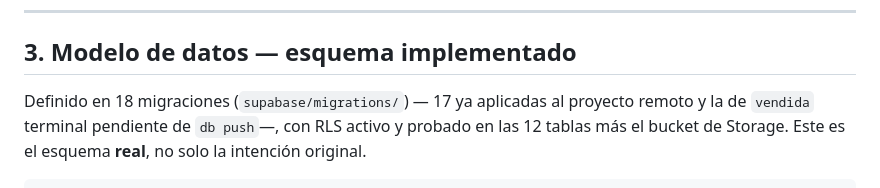
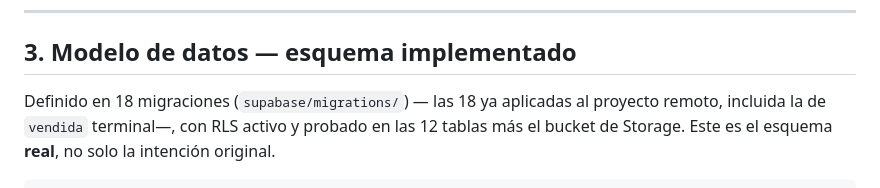
Before and after one commit to Enrique-Macias/Relevo-Marketplace, a Markdown page: CLAUDE.md, the part around the change. Rendered like a GitHub page.

```diff
--- a/CLAUDE.md
+++ b/CLAUDE.md
@@ -181,8 +181,8 @@ directo del HTML pantalla por pantalla, no se inventa una escala genérica.
 
 ## 3. Modelo de datos — esquema implementado
 
-Definido en 18 migraciones (`supabase/migrations/`) — 17 ya aplicadas al proyecto
-remoto y la de `vendida` terminal pendiente de `db push`—, con RLS activo y
+Definido en 18 migraciones (`supabase/migrations/`) — las 18 ya aplicadas al
+proyecto remoto, incluida la de `vendida` terminal—, con RLS activo y
 probado en las 12 tablas más el bucket de Storage. Este es el esquema **real**, no
 solo la intención original.
 
```
